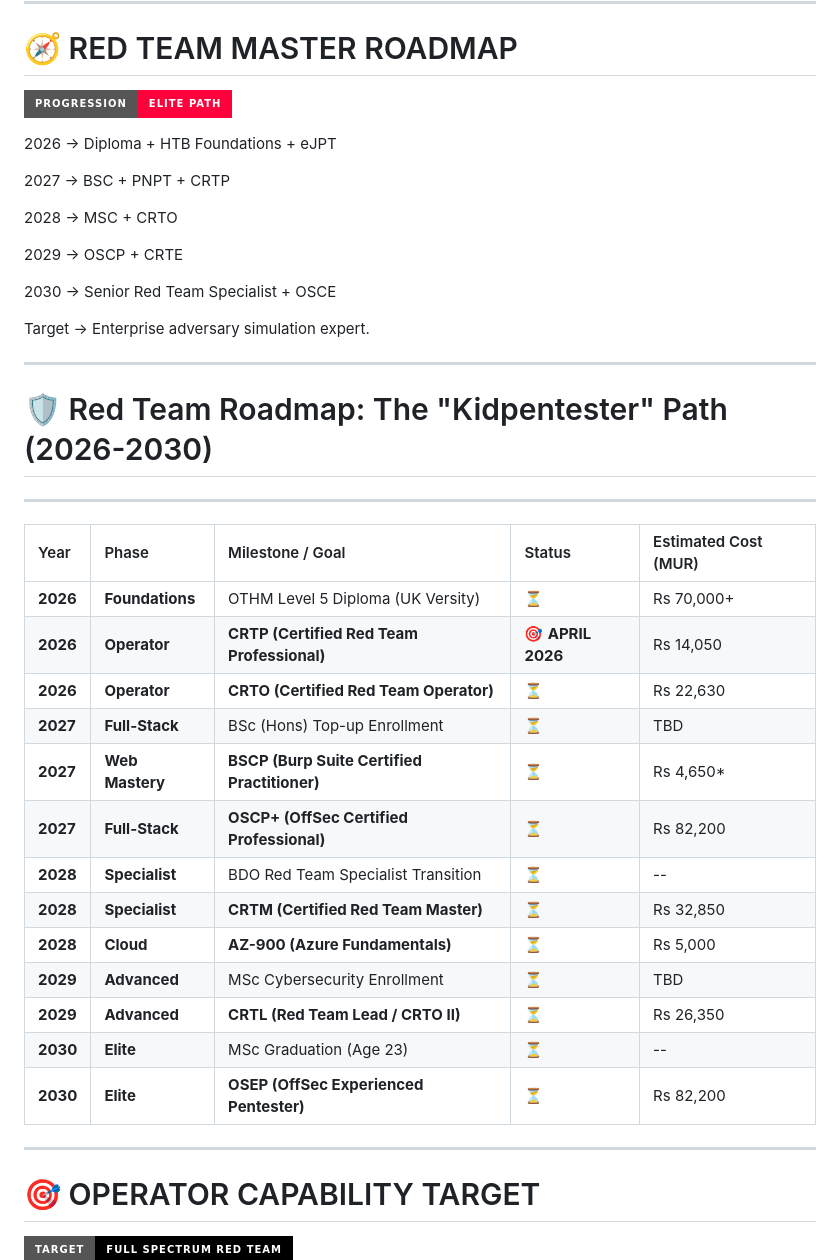
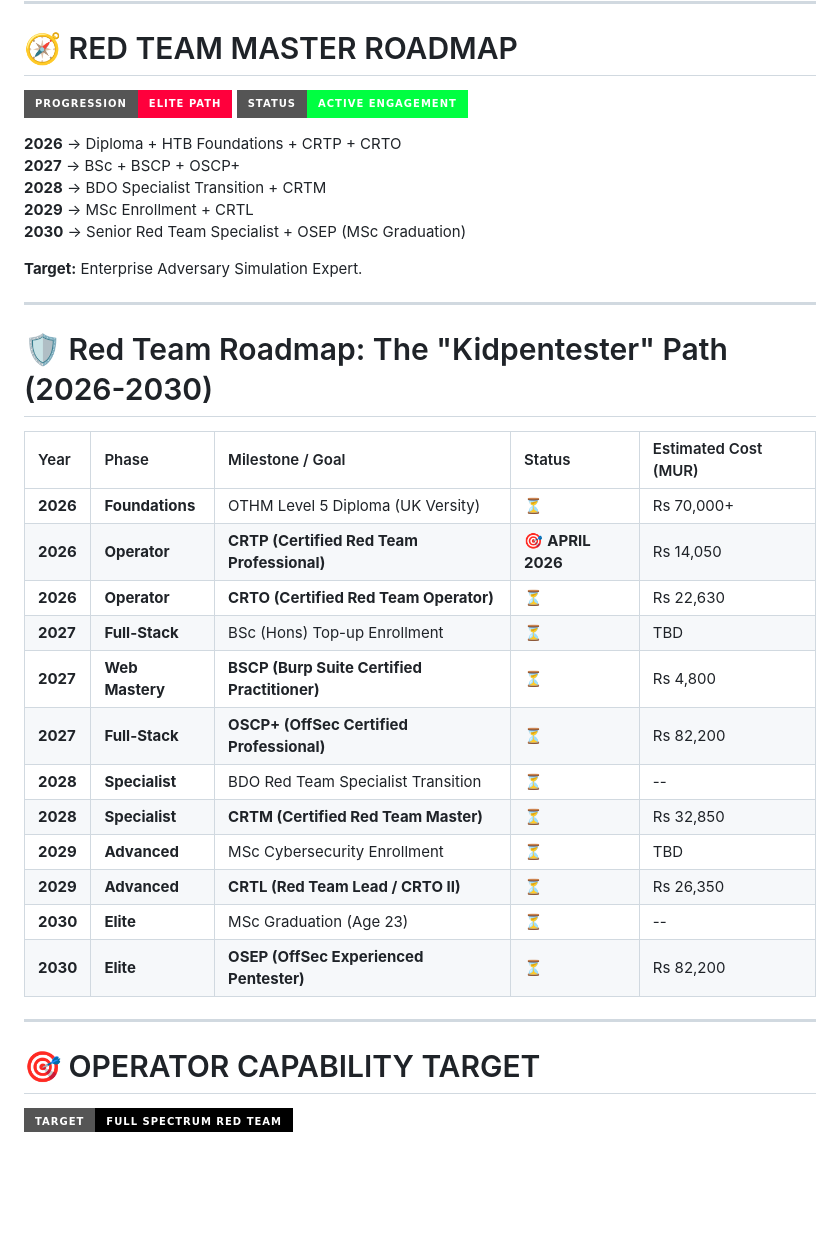
Before and after one commit to Adrilaw/Adrilaw, a Markdown page: README.md, the part around the change. Drawn GitHub-style; badges without logos; blank space fills up the shorter version.

```diff
--- a/README.md
+++ b/README.md
@@ -163,43 +163,36 @@ All testing conducted ethically.
 # 🧭 RED TEAM MASTER ROADMAP
 
 ![Roadmap](https://img.shields.io/badge/PROGRESSION-Elite_Path-FF003C?style=for-the-badge)
+![Status](https://img.shields.io/badge/STATUS-Active_Engagement-00FF41?style=for-the-badge)
 
-2026 → Diploma + HTB Foundations + eJPT
+**2026** → Diploma + HTB Foundations + CRTP + CRTO
+**2027** → BSc + BSCP + OSCP+
+**2028** → BDO Specialist Transition + CRTM
+**2029** → MSc Enrollment + CRTL
+**2030** → Senior Red Team Specialist + OSEP (MSc Graduation)
 
-2027 → BSC + PNPT + CRTP
-
-2028 → MSC + CRTO
-
-2029 → OSCP + CRTE
-
-2030 → Senior Red Team Specialist + OSCE
-
-Target → Enterprise adversary simulation expert.
+**Target:** Enterprise Adversary Simulation Expert.
 
 ---
 
 # 🛡️ Red Team Roadmap: The "Kidpentester" Path (2026-2030)
----
 
 | Year | Phase | Milestone / Goal | Status | Estimated Cost (MUR) |
 | :--- | :--- | :--- | :--- | :--- |
 | **2026** | **Foundations** | OTHM Level 5 Diploma (UK Versity) | ⏳ | Rs 70,000+ |
 | **2026** | **Operator** | **CRTP (Certified Red Team Professional)** | 🎯 **APRIL 2026** | Rs 14,050 |
 | **2026** | **Operator** | **CRTO (Certified Red Team Operator)** | ⏳ | Rs 22,630 |
-| **2027** | **Full-Stack** | BSc (Hons) Top-up Enrollment | ⏳  | TBD |
-| **2027** | **Web Mastery** | **BSCP (Burp Suite Certified Practitioner)** | ⏳ | Rs 4,650* |
+| **2027** | **Full-Stack** | BSc (Hons) Top-up Enrollment | ⏳ | TBD |
+| **2027** | **Web Mastery** | **BSCP (Burp Suite Certified Practitioner)** | ⏳ | Rs 4,800 |
 | **2027** | **Full-Stack** | **OSCP+ (OffSec Certified Professional)** | ⏳ | Rs 82,200 |
 | **2028** | **Specialist** | BDO Red Team Specialist Transition | ⏳ | -- |
 | **2028** | **Specialist** | **CRTM (Certified Red Team Master)** | ⏳ | Rs 32,850 |
-| **2028** | **Cloud** | **AZ-900 (Azure Fundamentals)** | ⏳ | Rs 5,000 |
 | **2029** | **Advanced** | MSc Cybersecurity Enrollment | ⏳ | TBD |
 | **2029** | **Advanced** | **CRTL (Red Team Lead / CRTO II)** | ⏳ | Rs 26,350 |
 | **2030** | **Elite** | MSc Graduation (Age 23) | ⏳ | -- |
-| **2030** | **Elite** | **OSEP (OffSec Experienced Pentester)** | ⏳| Rs 82,200 |
+| **2030** | **Elite** | **OSEP (OffSec Experienced Pentester)** | ⏳ | Rs 82,200 |
 
 ---
-
-
 # 🎯 OPERATOR CAPABILITY TARGET
 
 ![Goal](https://img.shields.io/badge/TARGET-Full_Spectrum_Red_Team-black?style=for-the-badge)
```
